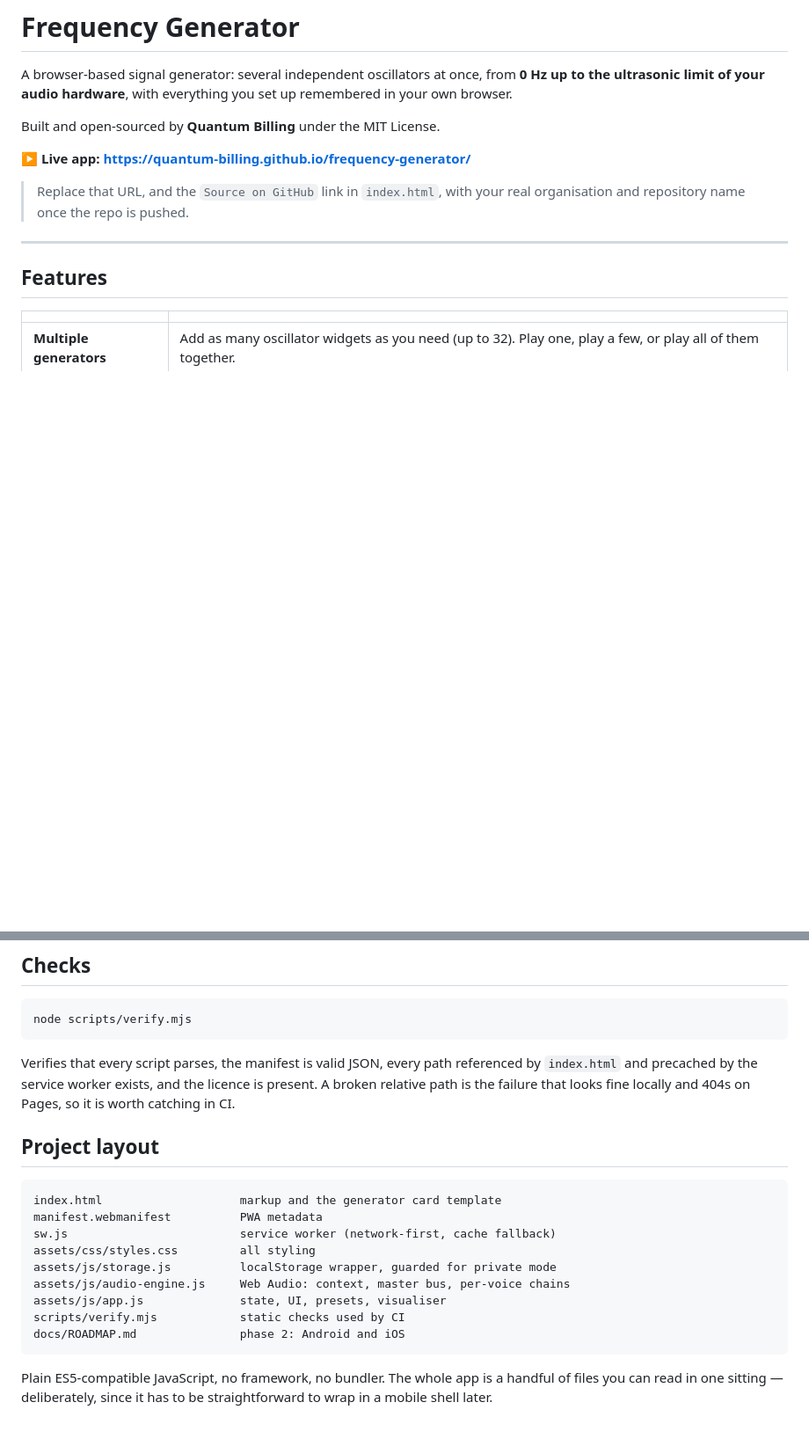
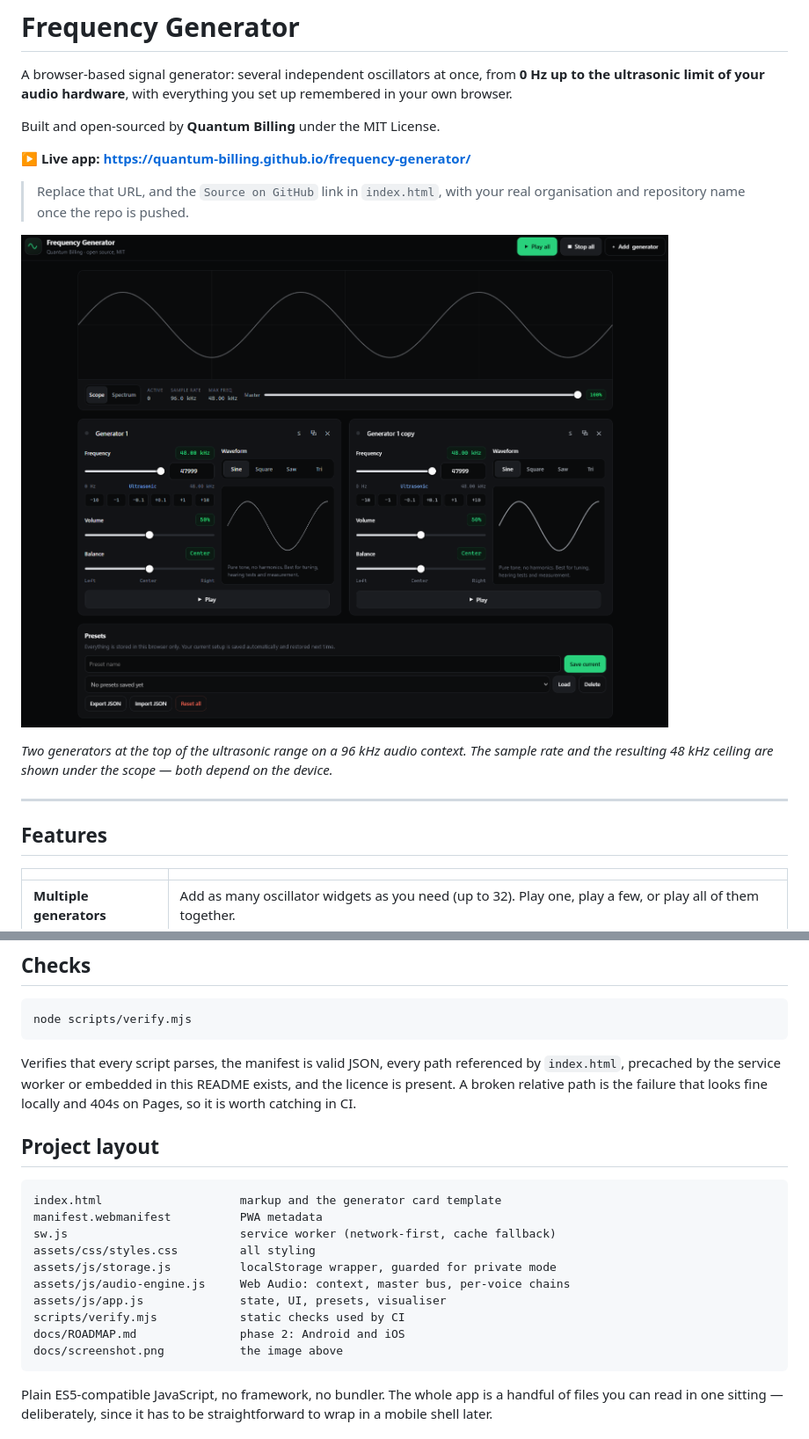
Before and after one commit to codejq/Frequency-Generator, a Markdown page: README.md, 2 parts joined by grey strips. Shown at 88% size. GitHub-like rendering; pictures changed too: docs/screenshot.png (added); blank space fills up the shorter version.

````diff
--- a/README.md
+++ b/README.md
@@ -10,6 +10,12 @@ Built and open-sourced by **Quantum Billing** under the MIT License.
 
 > Replace that URL, and the `Source on GitHub` link in `index.html`, with your
 > real organisation and repository name once the repo is pushed.
+
+![The frequency generator running two oscillators at 47,999 Hz, showing the oscilloscope, the per-generator frequency, waveform, volume and balance controls, and the presets panel](docs/screenshot.png)
+
+*Two generators at the top of the ultrasonic range on a 96 kHz audio context.
+The sample rate and the resulting 48 kHz ceiling are shown under the scope —
+both depend on the device.*
 
 ---
 
@@ -79,8 +85,8 @@ node scripts/verify.mjs
 ```
 
 Verifies that every script parses, the manifest is valid JSON, every path
-referenced by `index.html` and precached by the service worker exists, and the
-licence is present. A broken relative path is the failure that looks fine
+referenced by `index.html`, precached by the service worker or embedded in this
+README exists, and the licence is present. A broken relative path is the failure that looks fine
 locally and 404s on Pages, so it is worth catching in CI.
 
 ## Project layout
@@ -95,6 +101,7 @@ assets/js/audio-engine.js     Web Audio: context, master bus, per-voice chains
 assets/js/app.js              state, UI, presets, visualiser
 scripts/verify.mjs            static checks used by CI
 docs/ROADMAP.md               phase 2: Android and iOS
+docs/screenshot.png           the image above
 ```
 
 Plain ES5-compatible JavaScript, no framework, no bundler. The whole app is a
````
Also changed, not shown: 1 other file.
